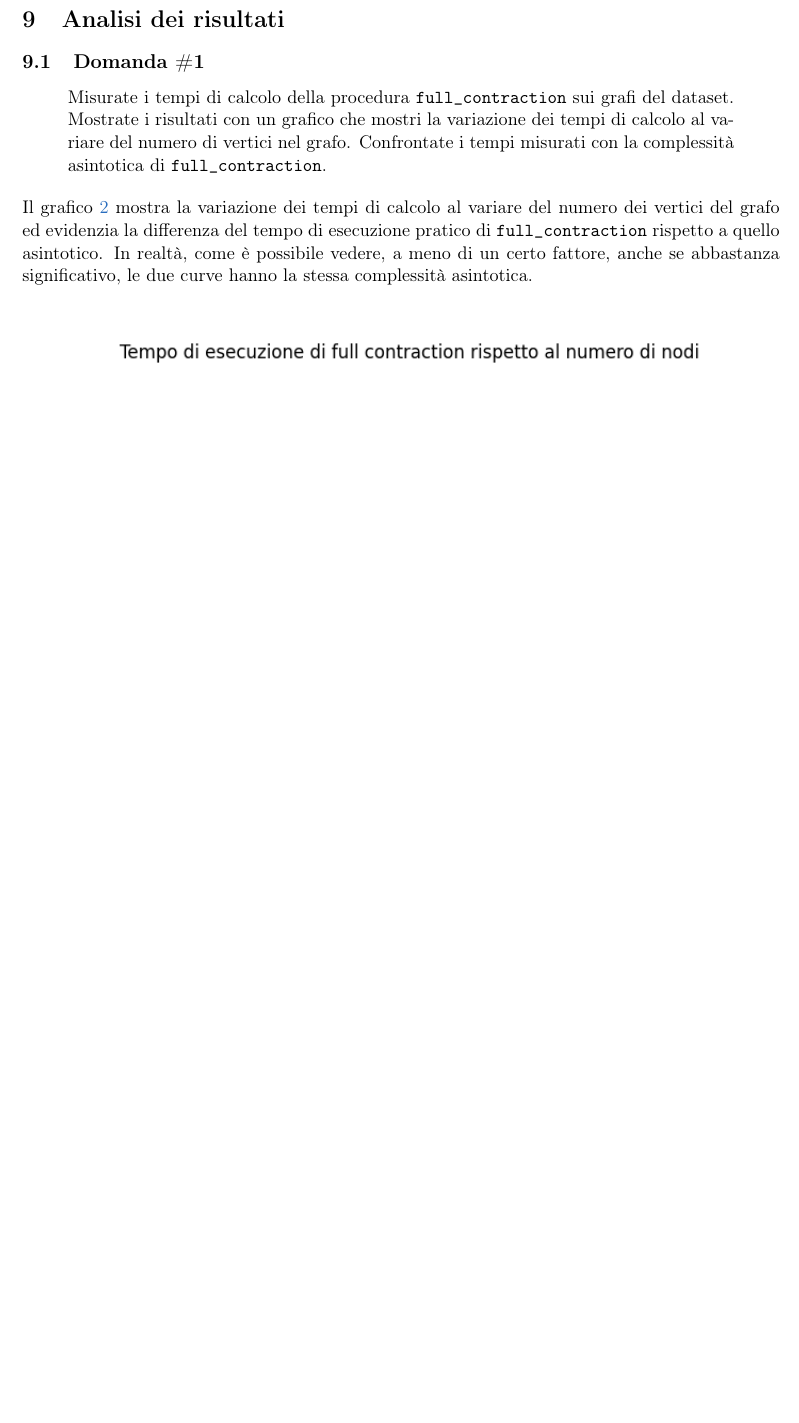
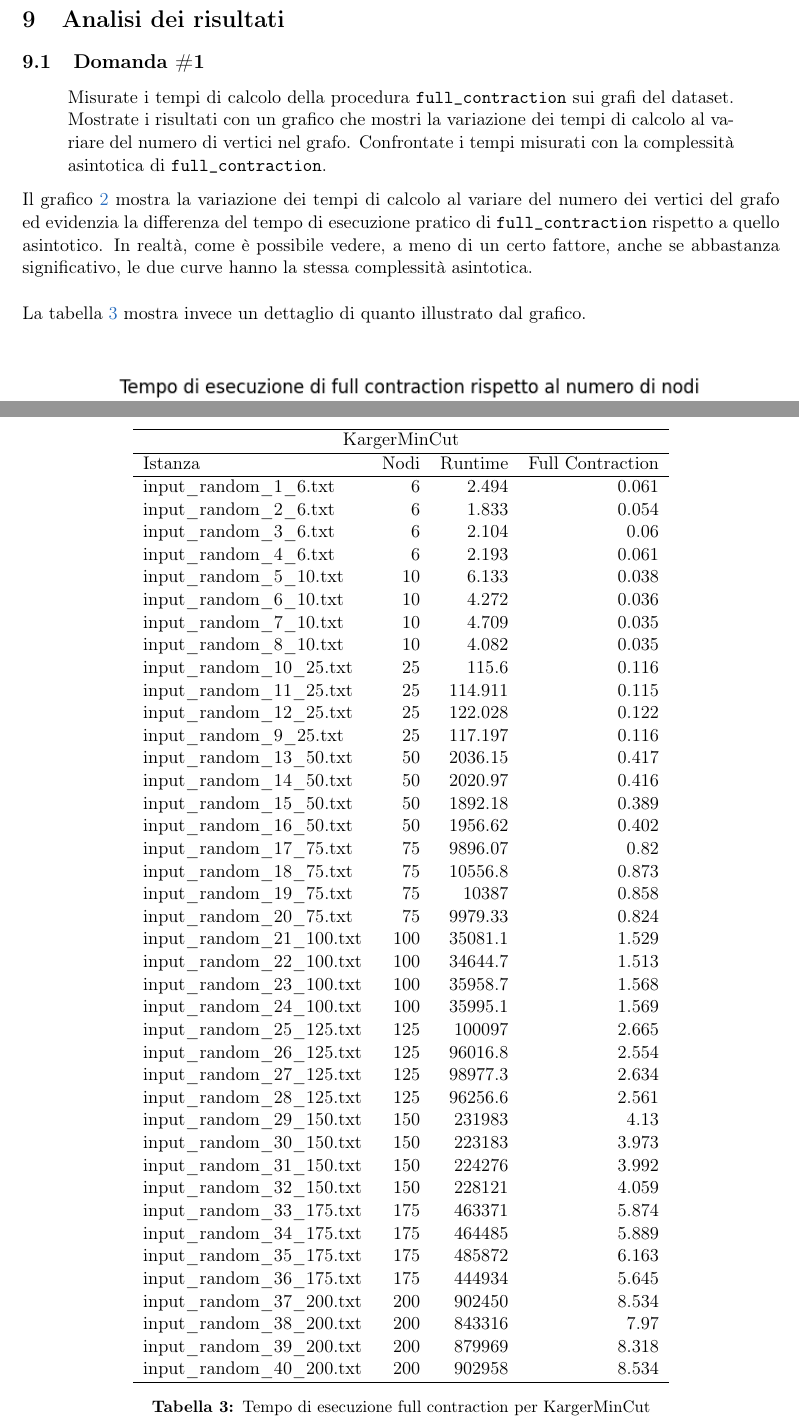
Before and after one commit to jkomyno/algorithms-hw3, a LaTeX document (report/main.tex, which reads report/chapters/9-performance-analysis.tex, report/chapters/A-tables-and-benchmarks.tex): part of page 18 of 27 before the commit and two parts of pages 18 and 26 of 28 after it, the two joined at a grey line, cut so that both start at the same text, the shorter picture padded with empty space. Compiled offline with pdfLaTeX.

Commit message:
Added full contraction statistics table

```diff
--- a/report/chapters/9-performance-analysis.tex
+++ b/report/chapters/9-performance-analysis.tex
@@ -19,7 +19,10 @@ grafo ed evidenzia la differenza del tempo di esecuzione pratico di
 \codeinline{full\_contraction} rispetto a quello asintotico. In
 realtà, come è possibile vedere, a meno di un certo fattore, anche se
 abbastanza significativo, le due curve hanno la stessa complessità
-asintotica.
+asintotica.\\
+
+\noindent La tabella \ref{table:karger-full-contraction} mostra invece
+un dettaglio di quanto illustrato dal grafico.
 
 \begin{figure}[H]
     \centering
--- a/report/chapters/A-tables-and-benchmarks.tex
+++ b/report/chapters/A-tables-and-benchmarks.tex
@@ -118,6 +118,62 @@
     \label{table:kargertimeout-running-time}
 \end{table}
 
+\begin{table}[H]
+    \centering
+
+    \begin{tabular}{lrrr}
+     \hline
+     \multicolumn{4}{c}{KargerMinCut} \\
+     \hline
+     Istanza                    &    Nodi &        Runtime &   Full Contraction \\
+     \hline
+     input\_random\_1\_6.txt    &       6 &          2.494 &              0.061 \\
+     input\_random\_2\_6.txt    &       6 &          1.833 &              0.054 \\
+     input\_random\_3\_6.txt    &       6 &          2.104 &              0.06  \\
+     input\_random\_4\_6.txt    &       6 &          2.193 &              0.061 \\
+     input\_random\_5\_10.txt   &      10 &          6.133 &              0.038 \\
+     input\_random\_6\_10.txt   &      10 &          4.272 &              0.036 \\
+     input\_random\_7\_10.txt   &      10 &          4.709 &              0.035 \\
+     input\_random\_8\_10.txt   &      10 &          4.082 &              0.035 \\
+     input\_random\_10\_25.txt  &      25 &        115.6   &              0.116 \\
+     input\_random\_11\_25.txt  &      25 &        114.911 &              0.115 \\
+     input\_random\_12\_25.txt  &      25 &        122.028 &              0.122 \\
+     input\_random\_9\_25.txt   &      25 &        117.197 &              0.116 \\
+     input\_random\_13\_50.txt  &      50 &       2036.15  &              0.417 \\
+     input\_random\_14\_50.txt  &      50 &       2020.97  &              0.416 \\
+     input\_random\_15\_50.txt  &      50 &       1892.18  &              0.389 \\
+     input\_random\_16\_50.txt  &      50 &       1956.62  &              0.402 \\
+     input\_random\_17\_75.txt  &      75 &       9896.07  &              0.82  \\
+     input\_random\_18\_75.txt  &      75 &      10556.8   &              0.873 \\
+     input\_random\_19\_75.txt  &      75 &      10387     &              0.858 \\
+     input\_random\_20\_75.txt  &      75 &       9979.33  &              0.824 \\
+     input\_random\_21\_100.txt &     100 &      35081.1   &              1.529 \\
+     input\_random\_22\_100.txt &     100 &      34644.7   &              1.513 \\
+     input\_random\_23\_100.txt &     100 &      35958.7   &              1.568 \\
+     input\_random\_24\_100.txt &     100 &      35995.1   &              1.569 \\
+     input\_random\_25\_125.txt &     125 &     100097     &              2.665 \\
+     input\_random\_26\_125.txt &     125 &      96016.8   &              2.554 \\
+     input\_random\_27\_125.txt &     125 &      98977.3   &              2.634 \\
+     input\_random\_28\_125.txt &     125 &      96256.6   &              2.561 \\
+     input\_random\_29\_150.txt &     150 &     231983     &              4.13  \\
+     input\_random\_30\_150.txt &     150 &     223183     &              3.973 \\
+     input\_random\_31\_150.txt &     150 &     224276     &              3.992 \\
+     input\_random\_32\_150.txt &     150 &     228121     &              4.059 \\
+     input\_random\_33\_175.txt &     175 &     463371     &              5.874 \\
+     input\_random\_34\_175.txt &     175 &     464485     &              5.889 \\
+     input\_random\_35\_175.txt &     175 &     485872     &              6.163 \\
+     input\_random\_36\_175.txt &     175 &     444934     &              5.645 \\
+     input\_random\_37\_200.txt &     200 &     902450     &              8.534 \\
+     input\_random\_38\_200.txt &     200 &     843316     &              7.97  \\
+     input\_random\_39\_200.txt &     200 &     879969     &              8.318 \\
+     input\_random\_40\_200.txt &     200 &     902958     &              8.534 \\
+     \hline
+    \end{tabular}
+
+    \caption{Tempo di esecuzione full contraction per KargerMinCut}
+    \label{table:karger-full-contraction}
+\end{table}
+
 \subsection{Errore di approssimazione}
 \label{sec:approx-error-tables}
 
```
Also changed, not shown: 1 other file.
